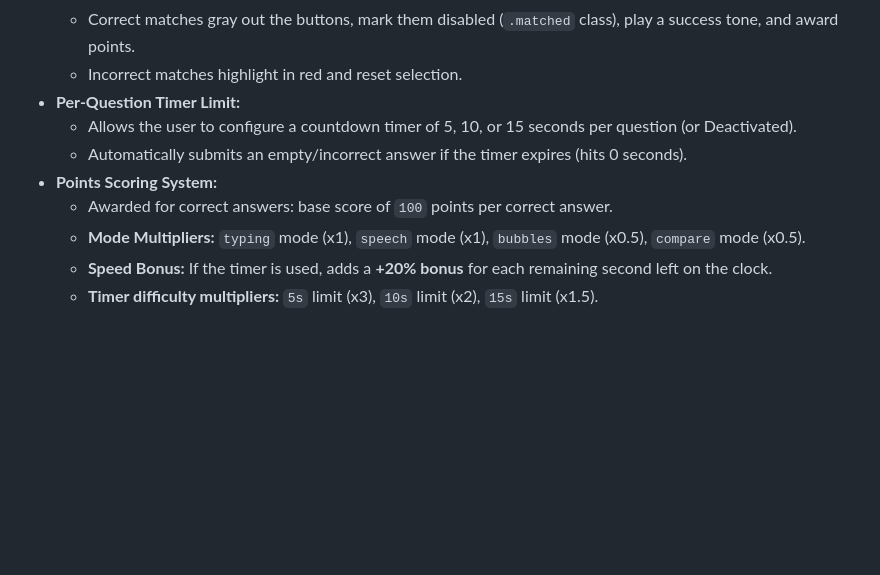
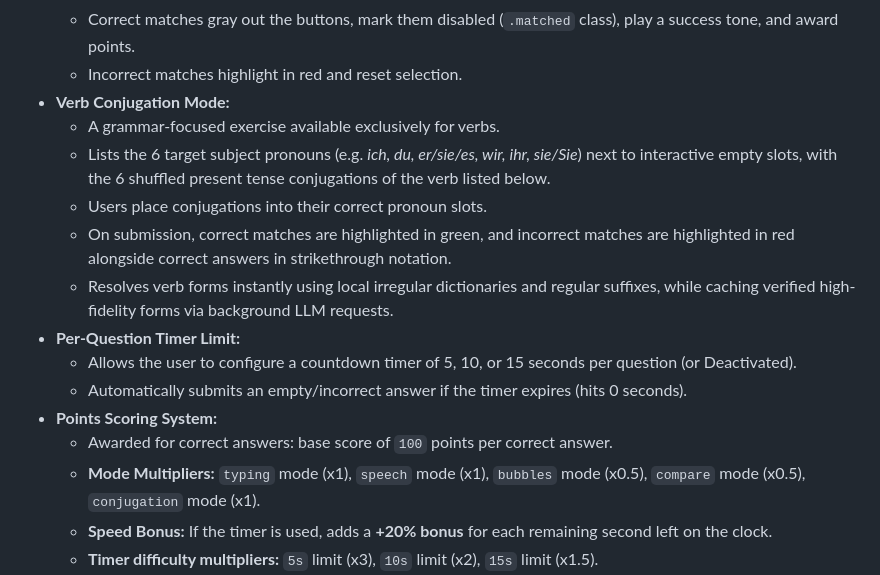
Before and after one commit to kranege1/VocTrainer, a Markdown page: URS.md, the part around the change. Drawn GitHub-style; blank space fills up the shorter version.

Commit message:
Update URS.md to document Verb Conjugation matching game mode

```diff
--- a/URS.md
+++ b/URS.md
@@ -33,12 +33,18 @@ VocTrainer is an interactive, multi-language vocabulary learning system. It runs
   - Users click a word first on one side and its corresponding match on the other.
   - Correct matches gray out the buttons, mark them disabled (`.matched` class), play a success tone, and award points.
   - Incorrect matches highlight in red and reset selection.
+- **Verb Conjugation Mode:**
+  - A grammar-focused exercise available exclusively for verbs.
+  - Lists the 6 target subject pronouns (e.g. *ich, du, er/sie/es, wir, ihr, sie/Sie*) next to interactive empty slots, with the 6 shuffled present tense conjugations of the verb listed below.
+  - Users place conjugations into their correct pronoun slots.
+  - On submission, correct matches are highlighted in green, and incorrect matches are highlighted in red alongside correct answers in strikethrough notation.
+  - Resolves verb forms instantly using local irregular dictionaries and regular suffixes, while caching verified high-fidelity forms via background LLM requests.
 - **Per-Question Timer Limit:**
   - Allows the user to configure a countdown timer of 5, 10, or 15 seconds per question (or Deactivated).
   - Automatically submits an empty/incorrect answer if the timer expires (hits 0 seconds).
 - **Points Scoring System:**
   - Awarded for correct answers: base score of `100` points per correct answer.
-  - **Mode Multipliers:** `typing` mode (x1), `speech` mode (x1), `bubbles` mode (x0.5), `compare` mode (x0.5).
+  - **Mode Multipliers:** `typing` mode (x1), `speech` mode (x1), `bubbles` mode (x0.5), `compare` mode (x0.5), `conjugation` mode (x1).
   - **Speed Bonus:** If the timer is used, adds a **+20% bonus** for each remaining second left on the clock.
   - **Timer difficulty multipliers:** `5s` limit (x3), `10s` limit (x2), `15s` limit (x1.5).
 - **Incorrect Answer Blocking:**
```
